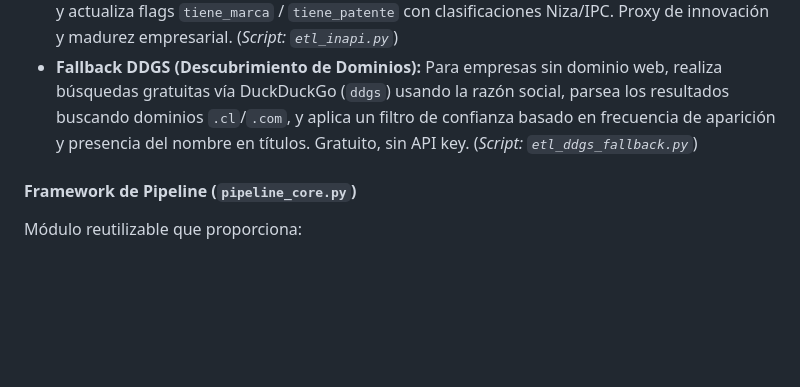
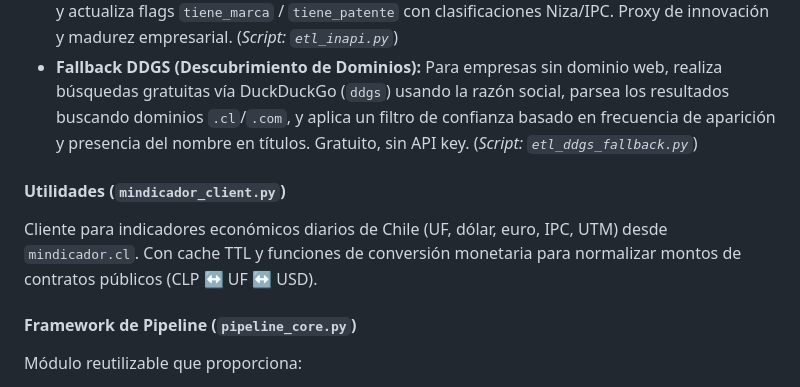
Before and after one commit to cristobalhiza/data-intel-ss, a Markdown page: README.md, the part around the change. Rendered like a GitHub page; blank space fills up the shorter version.

Commit message:
docs(readme): Document mindicador.cl client and conversion utilities

```diff
--- a/README.md
+++ b/README.md
@@ -37,6 +37,9 @@ El sistema cuenta con flujos principales diseñados para procesar grandes volúm
 *   **Ingesta Masiva de Órdenes de Compra (ChileCompra OCDS):** Procesa archivos ZIP semestrales desde los Azure Blobs de ChileCompra (`transparenciachc.blob.core.windows.net/oc-da`), extrae órdenes de compra con `RutSucursal`, `MontoTotalOC`, `Estado`, `CodigoLicitacion`, y realiza UPSERT masivo en la tabla `ordenes_compra`. Soporta formato `;` delimitado, decimales con coma, y procesamiento por chunks. (*Script: `etl_chilecompra_masivo.py`*)
 *   **Enriquecimiento INAPI (Marcas/Patentes):** Descarga datasets XLSX de INAPI desde datos.gob.cl, identifica empresas chilenas por fuzzy matching de nombre contra `razon_social`, y actualiza flags `tiene_marca` / `tiene_patente` con clasificaciones Niza/IPC. Proxy de innovación y madurez empresarial. (*Script: `etl_inapi.py`*)
 *   **Fallback DDGS (Descubrimiento de Dominios):** Para empresas sin dominio web, realiza búsquedas gratuitas vía DuckDuckGo (`ddgs`) usando la razón social, parsea los resultados buscando dominios `.cl`/`.com`, y aplica un filtro de confianza basado en frecuencia de aparición y presencia del nombre en títulos. Gratuito, sin API key. (*Script: `etl_ddgs_fallback.py`*)
+
+#### Utilidades (`mindicador_client.py`)
+Cliente para indicadores económicos diarios de Chile (UF, dólar, euro, IPC, UTM) desde `mindicador.cl`. Con cache TTL y funciones de conversión monetaria para normalizar montos de contratos públicos (CLP ↔ UF ↔ USD).
 
 #### Framework de Pipeline (`pipeline_core.py`)
 Módulo reutilizable que proporciona:
```
